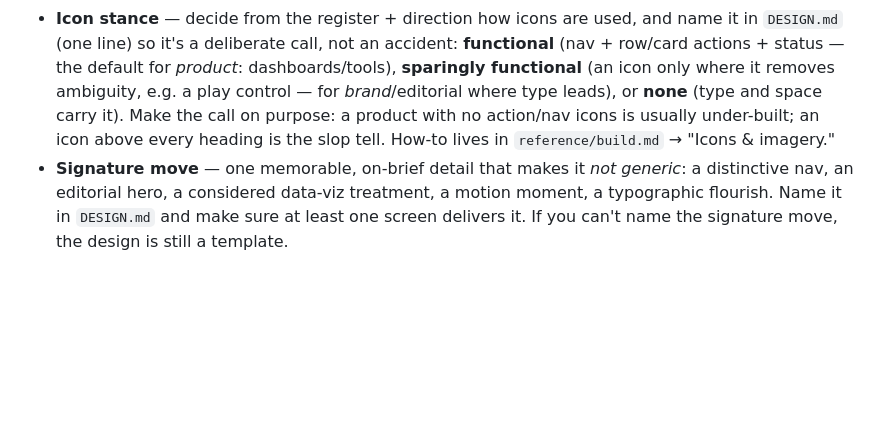
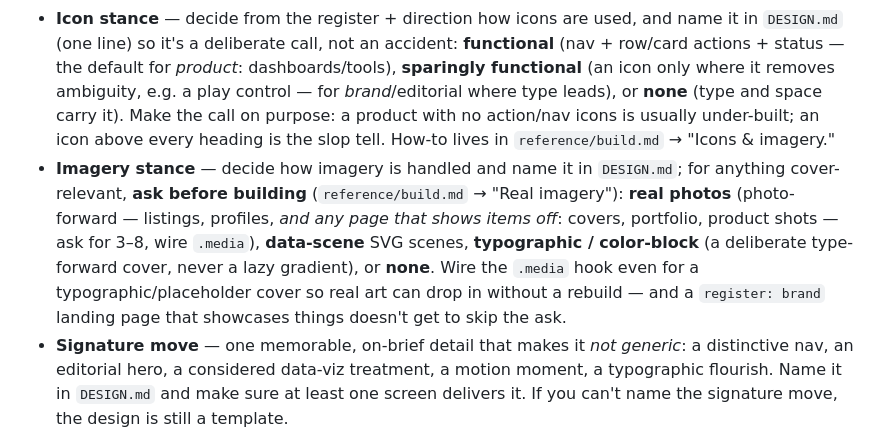
Before and after one commit to kurenn/claude-prototype, a Markdown page: reference/discovery.md, the part around the change. Rendered like a GitHub page; blank space fills up the shorter version.

```diff
--- a/reference/discovery.md
+++ b/reference/discovery.md
@@ -168,4 +168,5 @@ loaded — it now finds PRODUCT.md and won't trigger `teach`):
 - **Radius** — 0 / 4 / 8 / 12 across the theme moods (the scaffold's per-theme `--radius`; `docs/DESIGN.md` deliberately uses 0/4/8 for that site).
 - **Motion** — ease-out only (`--ease-out-quart` for UI, `--ease-out-expo` for reveals; never the default `ease` for transitions, no bounce/elastic — plain `linear` is reserved for continuous loops like spinners/shimmer). Durations 150 / 250 / 400ms (`--motion-fast/-/-slow`), exits ~75% of entrances. Animate transform + opacity only; heights via `grid-template-rows: 0fr→1fr`. `prefers-reduced-motion` is mandatory. Scroll-driven effects (`animation-timeline`) and View Transitions go behind a reduced-motion + Firefox fallback. Pacing by tone: technical/minimal snappy, corporate/editorial calm, playful/bold expressive.
 - **Icon stance** — decide from the register + direction how icons are used, and name it in `DESIGN.md` (one line) so it's a deliberate call, not an accident: **functional** (nav + row/card actions + status — the default for *product*: dashboards/tools), **sparingly functional** (an icon only where it removes ambiguity, e.g. a play control — for *brand*/editorial where type leads), or **none** (type and space carry it). Make the call on purpose: a product with no action/nav icons is usually under-built; an icon above every heading is the slop tell. How-to lives in `reference/build.md` → "Icons & imagery."
+- **Imagery stance** — decide how imagery is handled and name it in `DESIGN.md`; for anything cover-relevant, **ask before building** (`reference/build.md` → "Real imagery"): **real photos** (photo-forward — listings, profiles, *and any page that shows items off*: covers, portfolio, product shots — ask for 3–8, wire `.media`), **data-scene** SVG scenes, **typographic / color-block** (a deliberate type-forward cover, never a lazy gradient), or **none**. Wire the `.media` hook even for a typographic/placeholder cover so real art can drop in without a rebuild — and a `register: brand` landing page that showcases things doesn't get to skip the ask.
 - **Signature move** — one memorable, on-brief detail that makes it *not generic*: a distinctive nav, an editorial hero, a considered data-viz treatment, a motion moment, a typographic flourish. Name it in `DESIGN.md` and make sure at least one screen delivers it. If you can't name the signature move, the design is still a template.
```
Also changed, not shown: reference/build.md (+9 -4 lines).
